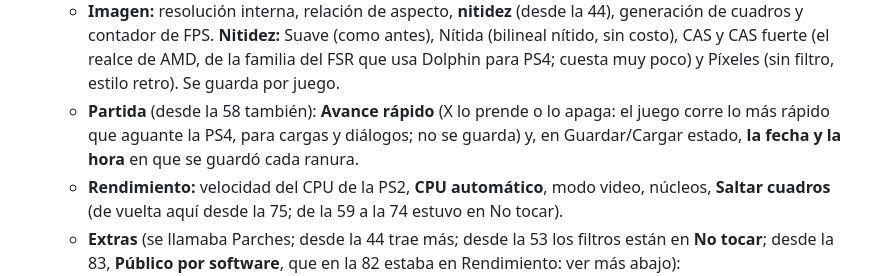
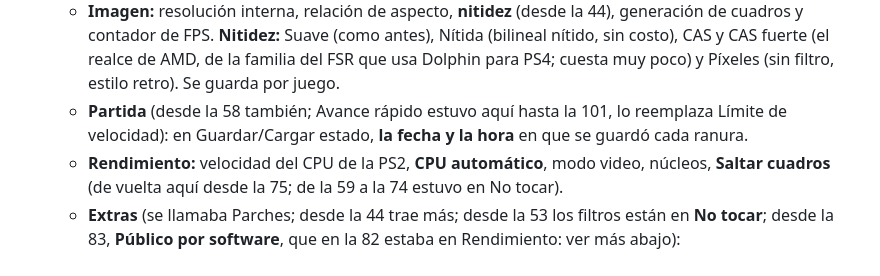
Before and after one commit to josephguerra562-ux/forja-sx2, a Markdown page: LEEME_FORJA_SX2.md, the part around the change. Drawn GitHub-style.

Commit message:
Forja SX2 103: the manual no longer lists fast forward
Co-Authored-By: Claude Opus 5.5 <noreply@anthropic.com>

```diff
--- a/LEEME_FORJA_SX2.md
+++ b/LEEME_FORJA_SX2.md
@@ -63,8 +63,8 @@ Los archivos se pasan por FTP (GoldHEN, puerto 2121, con FileZilla) o con PS4 Xp
   - **Imagen:** resolución interna, relación de aspecto, **nitidez** (desde la 44), generación de cuadros y contador de FPS.
     **Nitidez:** Suave (como antes), Nítida (bilineal nítido, sin costo), CAS y CAS fuerte (el realce de AMD, de la familia
     del FSR que usa Dolphin para PS4; cuesta muy poco) y Píxeles (sin filtro, estilo retro). Se guarda por juego.
-  - **Partida** (desde la 58 también): **Avance rápido** (X lo prende o lo apaga: el juego corre lo más rápido que aguante
-    la PS4, para cargas y diálogos; no se guarda) y, en Guardar/Cargar estado, **la fecha y la hora** en que se guardó cada
+  - **Partida** (desde la 58 también; Avance rápido estuvo aquí hasta la 101, lo reemplaza Límite de velocidad):
+    en Guardar/Cargar estado, **la fecha y la hora** en que se guardó cada
     ranura.
   - **Rendimiento:** velocidad del CPU de la PS2, **CPU automático**, modo video, núcleos, **Saltar cuadros** (de vuelta
     aquí desde la 75; de la 59 a la 74 estuvo en No tocar).
```
